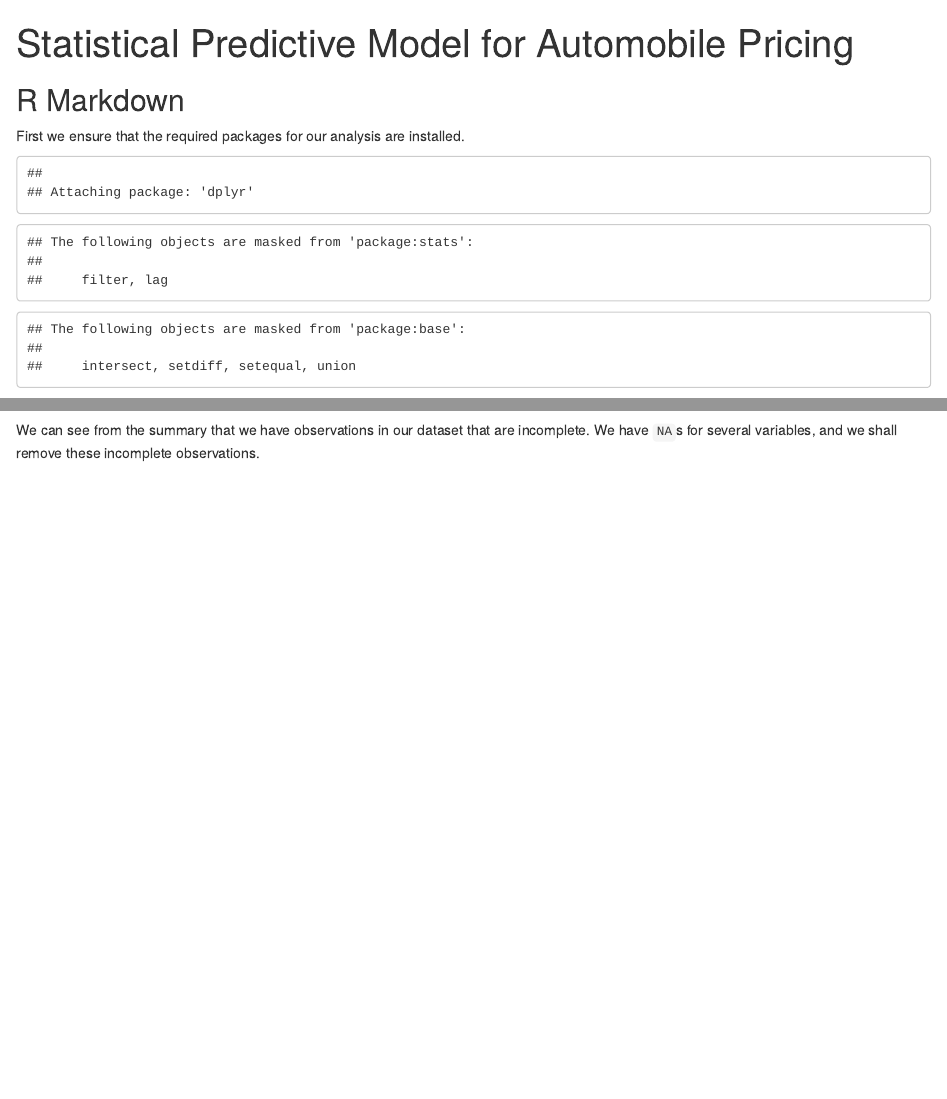
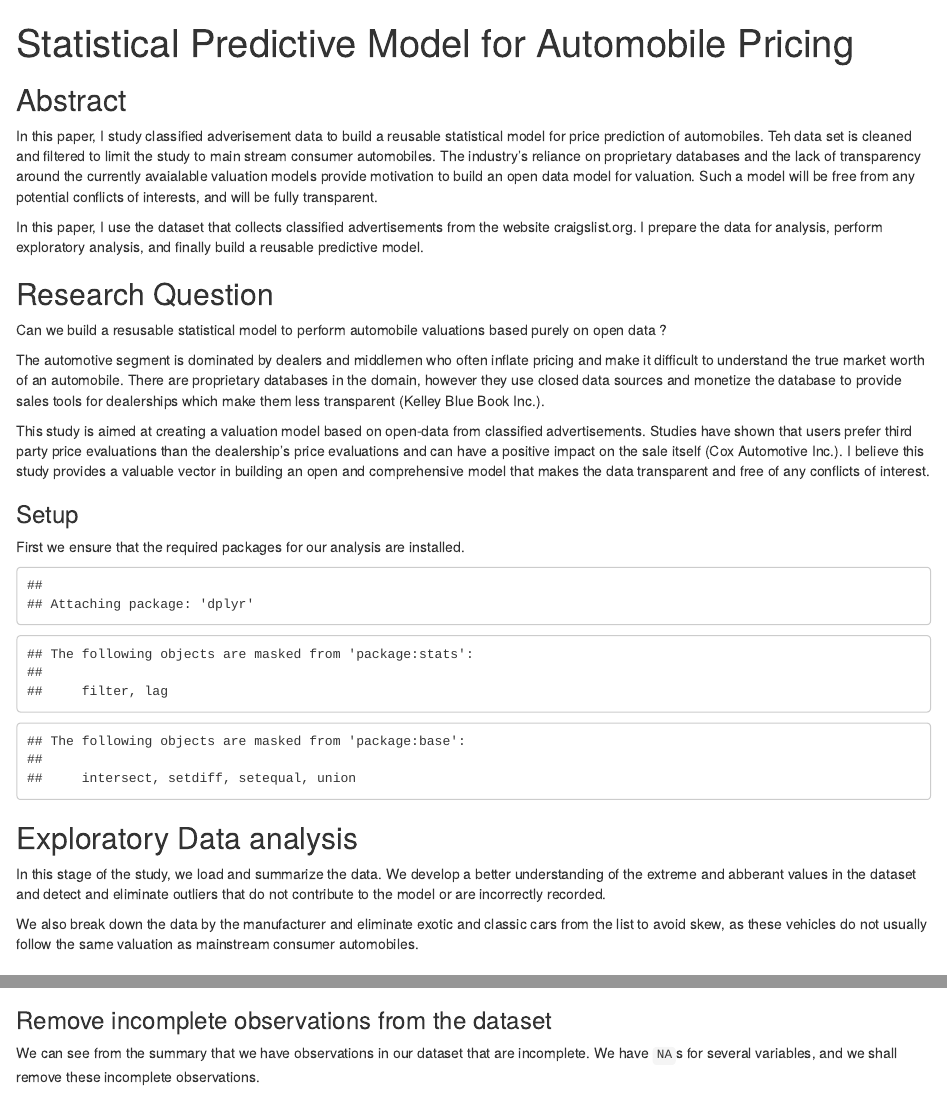
Before and after one commit to jeevanjoseph/price-analysis, an R Markdown document (report.Rmd): the page in a window 1100 px wide, from its top, and a second part further down, joined at a grey line. Rendered offline with R 4.5, knitr and Pandoc, with nearby package versions; some code elsewhere in the file could not run offline.

Commit message:
updated report

````diff
--- a/report.Rmd
+++ b/report.Rmd
@@ -2,14 +2,45 @@
 title: "Statistical Predictive Model for Automobile Pricing"
 output: html_document
 editor_options:
-  chunk_output_type: inline
+  chunk_output_type: console
 ---
 
 ```{r setup, include=FALSE}
 knitr::opts_chunk$set(echo = FALSE)
 ```
 
-## R Markdown
+## Abstract
+
+In this paper, I study classified adverisement data to build a reusable statistical
+model for price prediction of automobiles. Teh data set is cleaned and filtered to
+limit the study to main stream consumer automobiles. The industry's reliance on
+proprietary databases and the lack of transparency around the currently avaialable
+valuation models provide motivation to build an open data model for valuation.
+Such a model will be free from any potential conflicts of interests, and will be
+fully transparent.
+
+In this paper, I use the dataset that collects classified advertisements from
+the website craigslist.org. I prepare the data for analysis, perform exploratory
+analysis, and finally build a reusable predictive model.
+
+
+## Research Question
+Can we build a resusable statistical model to perform automobile valuations based purely on open data ?
+
+The automotive segment is dominated by
+dealers and middlemen who often inflate pricing and make it difficult to understand
+the true market worth of an automobile. There are proprietary databases in the
+domain, however they use closed data sources and monetize the database to provide
+sales tools for dealerships which make them less transparent (Kelley Blue Book Inc.).
+
+This study is aimed at creating a valuation model based on open-data from classified
+advertisements. Studies have shown that users prefer third party price evaluations
+than the dealership’s price evaluations and can have a positive impact on the
+sale itself (Cox Automotive Inc.). I believe this study provides a valuable vector
+in building an open and comprehensive model that makes the data transparent and
+free of any conflicts of interest.
+
+### Setup
 
 First we ensure that the required packages for our analysis are installed.
 ```{r}
@@ -20,3 +51,14 @@ library(dplyr)
 library(ggplot2)
 source("ford.R", local = TRUE)
 ```
+
+
+## Exploratory Data analysis
+
+In this stage of the study, we load and summarize the data. We develop a better
+understanding of the extreme and abberant values in the dataset and detect and
+eliminate outliers that do not contribute to the model or are incorrectly recorded.
+
+We also break down the data by the manufacturer and eliminate exotic and classic
+cars from the list to avoid skew, as these vehicles do not usually follow the
+same valuation as mainstream consumer automobiles.
@@ -36,11 +80,11 @@ summary(data);
 #data %>%group_by(type)%>%summarise(count = n()) %>% View
 ```
 
+### Remove incomplete observations from the dataset
 
 We can see from the summary that we have observations in our dataset that are incomplete.
 We have `NA`s for several variables, and we shall remove these incomplete observations.
 ``` {R}
-
 #complete <- data[complete.cases(data),]
 complete <- data %>%
     drop_na(odometer) %>%
````
Also changed, not shown: report.Rmd (15 more changed lines).
